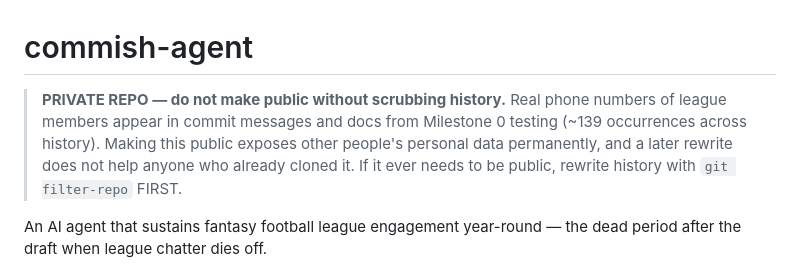
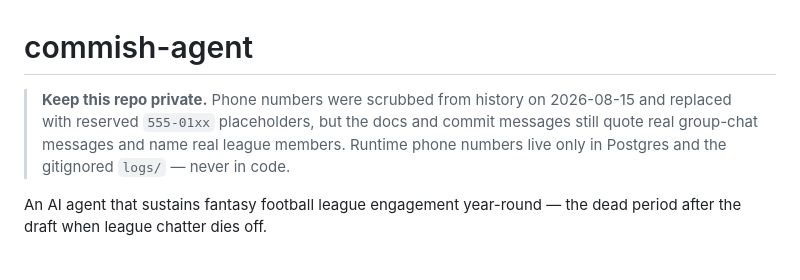
Before and after one commit to maker-sean/fantasy-football-agent, a Markdown page: README.md, the part around the change. Drawn GitHub-style.

Commit message:
Update privacy note now that history is scrubbed
Phone numbers are gone from all 45 commits and replaced with reserved 555-01xx
placeholders. Real chat quotes and member names remain in docs, so private is
still the right default.

Co-Authored-By: Claude <noreply@anthropic.com>

```diff
--- a/README.md
+++ b/README.md
@@ -1,11 +1,10 @@
 # commish-agent
 
-> **PRIVATE REPO — do not make public without scrubbing history.**
-> Real phone numbers of league members appear in commit messages and docs from
-> Milestone 0 testing (~139 occurrences across history). Making this public
-> exposes other people's personal data permanently, and a later rewrite does not
-> help anyone who already cloned it. If it ever needs to be public, rewrite
-> history with `git filter-repo` FIRST.
+> **Keep this repo private.** Phone numbers were scrubbed from history on
+> 2026-08-15 and replaced with reserved `555-01xx` placeholders, but the docs
+> and commit messages still quote real group-chat messages and name real league
+> members. Runtime phone numbers live only in Postgres and the gitignored
+> `logs/` — never in code.
 
 
 An AI agent that sustains fantasy football league engagement year-round — the
```
